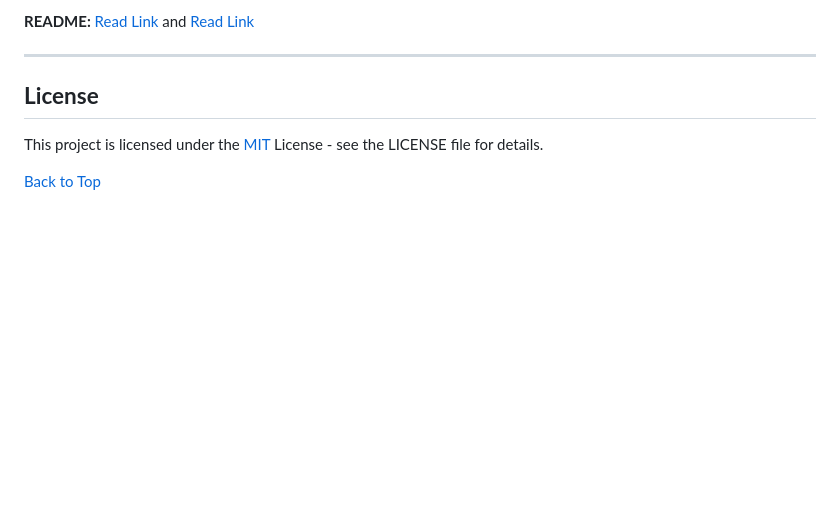
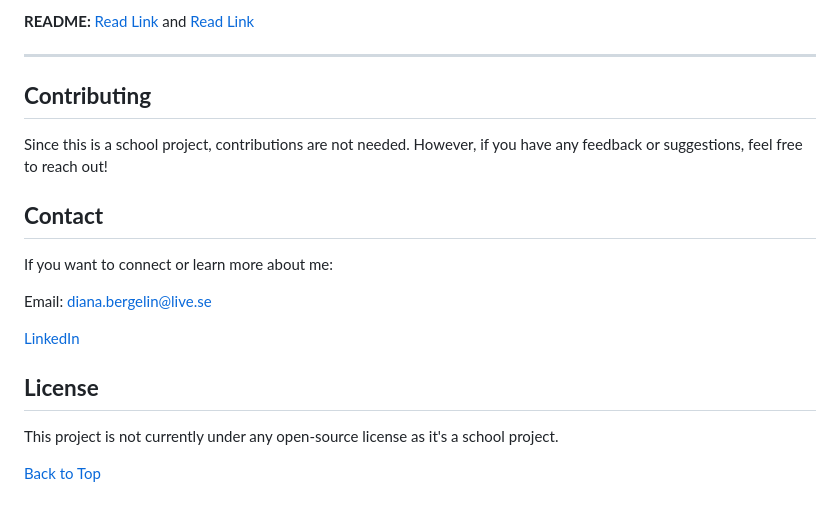
Before and after one commit to Anaid0616/project-exam1, a Markdown page: README.md, the part around the change. Rendered like a GitHub page; blank space fills up the shorter version.

```diff
--- a/README.md
+++ b/README.md
@@ -152,9 +152,18 @@ npm start
 ---
 
 
-## **License**
+## **Contributing**
+Since this is a school project, contributions are not needed. However, if you have any feedback or suggestions, feel free to reach out!
 
-This project is licensed under the [MIT](https://choosealicense.com/licenses/mit/) License - see the LICENSE file for details.
+## **Contact**
+If you want to connect or learn more about me:
+
+Email: diana.bergelin@live.se
+
+ [LinkedIn](https://www.linkedin.com/in/diana-b-4209a72ba/)
 
 
+## **License**
+This project is not currently under any open-source license as it's a school project.
+
 [Back to Top](#FED1-Project-Exam-1)
```
